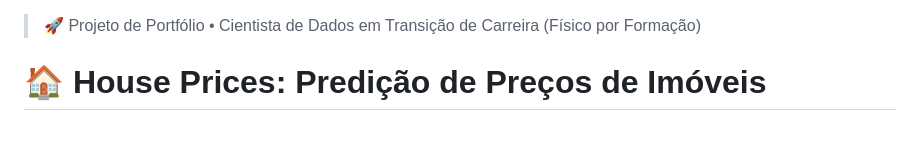
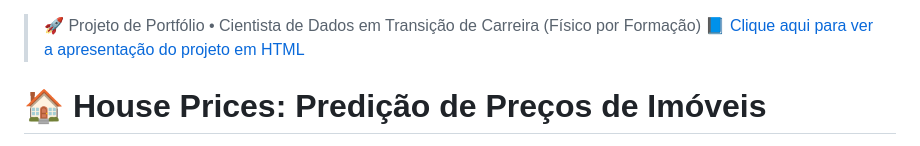
Before and after one commit to P-Lage/house-prices-predictor, a Markdown page: README.md, the part around the change. Drawn GitHub-style.

```diff
--- a/README.md
+++ b/README.md
@@ -1,5 +1,6 @@
 > 🚀 Projeto de Portfólio • Cientista de Dados em Transição de Carreira (Físico por Formação)
-
+📘 [Clique aqui para ver a apresentação do projeto em HTML](https://seu-usuario.github.io/house-prices-predictor/)
+>
 # 🏠 House Prices: Predição de Preços de Imóveis
 
 Este projeto utiliza dados da competição **House Prices - Advanced Regression Techniques** do Kaggle para prever o valor de venda de casas residenciais em Ames, Iowa. A análise foca na construção de um pipeline simples e robusto de regressão, com foco em resolver problemas reais e gerar insights que podem ser reaplicados em diferentes contextos do mercado imobiliário.
```
